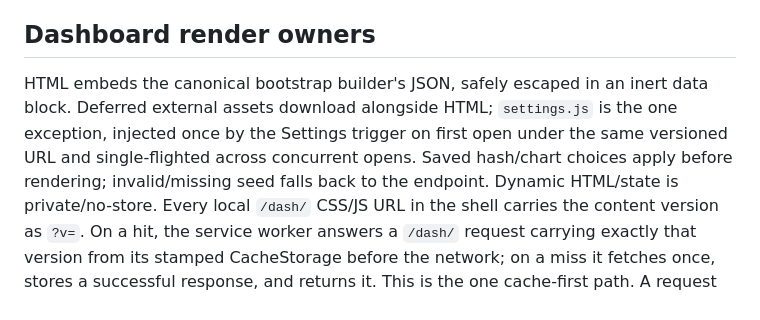
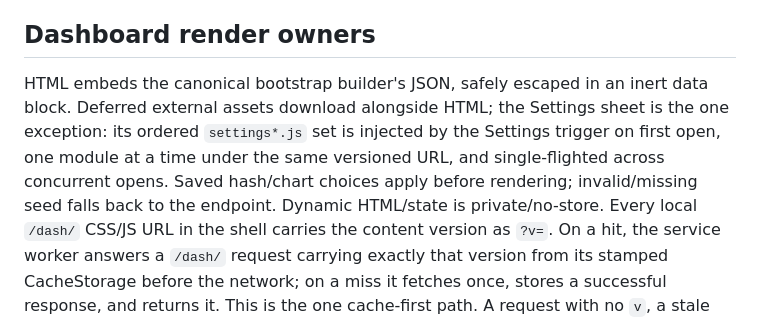
Before and after one commit to LLM-4-People/millivolt, a Markdown page: docs/architecture.md, the part around the change. Drawn GitHub-style.

Commit message:
docs: describe the ordered lazy settings module set

```diff
--- a/docs/architecture.md
+++ b/docs/architecture.md
@@ -490,11 +490,11 @@ when the same read fails. See the [MCP server guide](mcp.md).
 ## Dashboard render owners
 
 HTML embeds the canonical bootstrap builder's JSON, safely escaped in an inert
-data block. Deferred external assets download alongside HTML; `settings.js` is
-the one exception, injected once by the Settings trigger on first open under
-the same versioned URL and single-flighted across concurrent opens. Saved
-hash/chart choices apply before rendering; invalid/missing seed falls back to
-the endpoint.
+data block. Deferred external assets download alongside HTML; the Settings
+sheet is the one exception: its ordered `settings*.js` set is injected by the
+Settings trigger on first open, one module at a time under the same versioned
+URL, and single-flighted across concurrent opens. Saved hash/chart choices
+apply before rendering; invalid/missing seed falls back to the endpoint.
 Dynamic HTML/state is private/no-store. Every local `/dash/` CSS/JS URL in the
 shell carries the content version as `?v=`. On a hit, the service worker
 answers a `/dash/` request carrying exactly that version from its stamped
```
